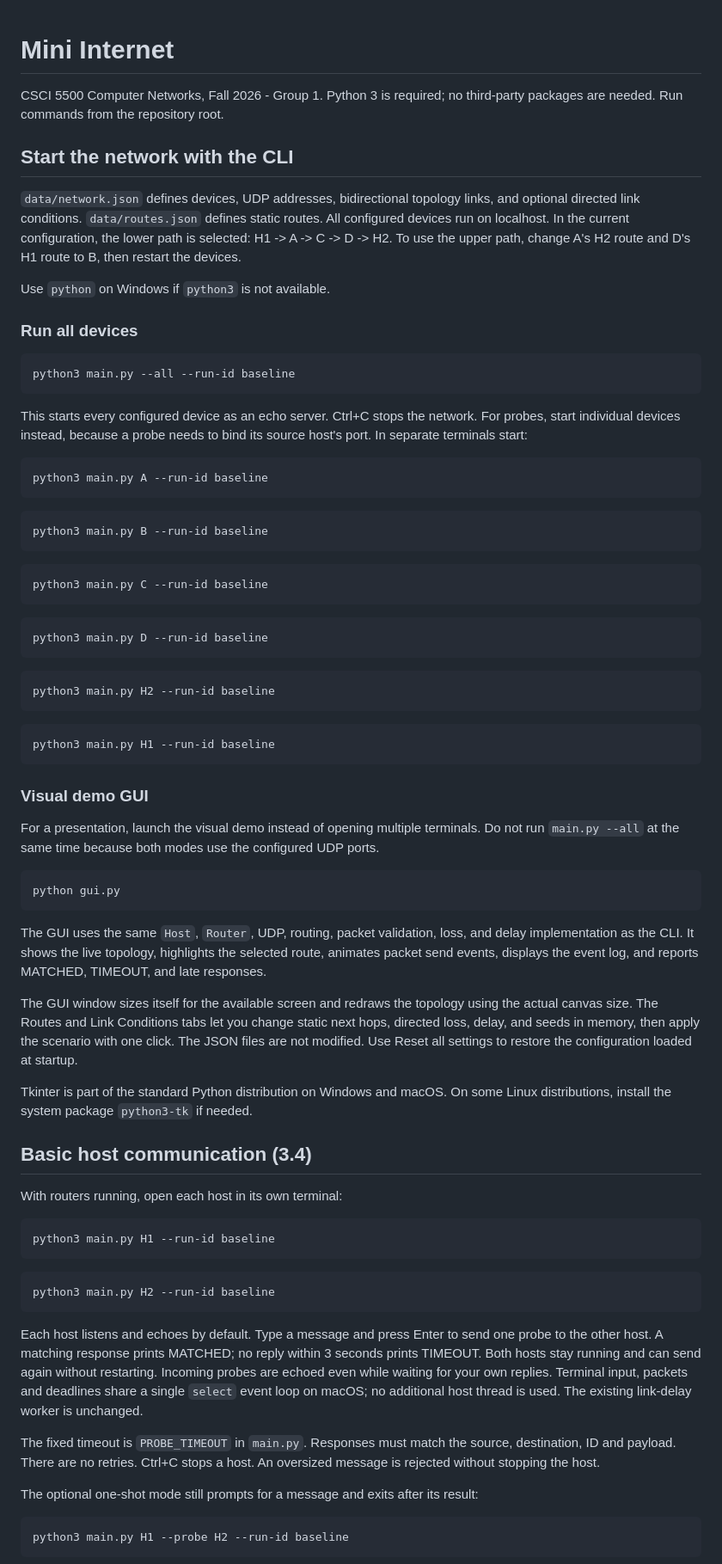
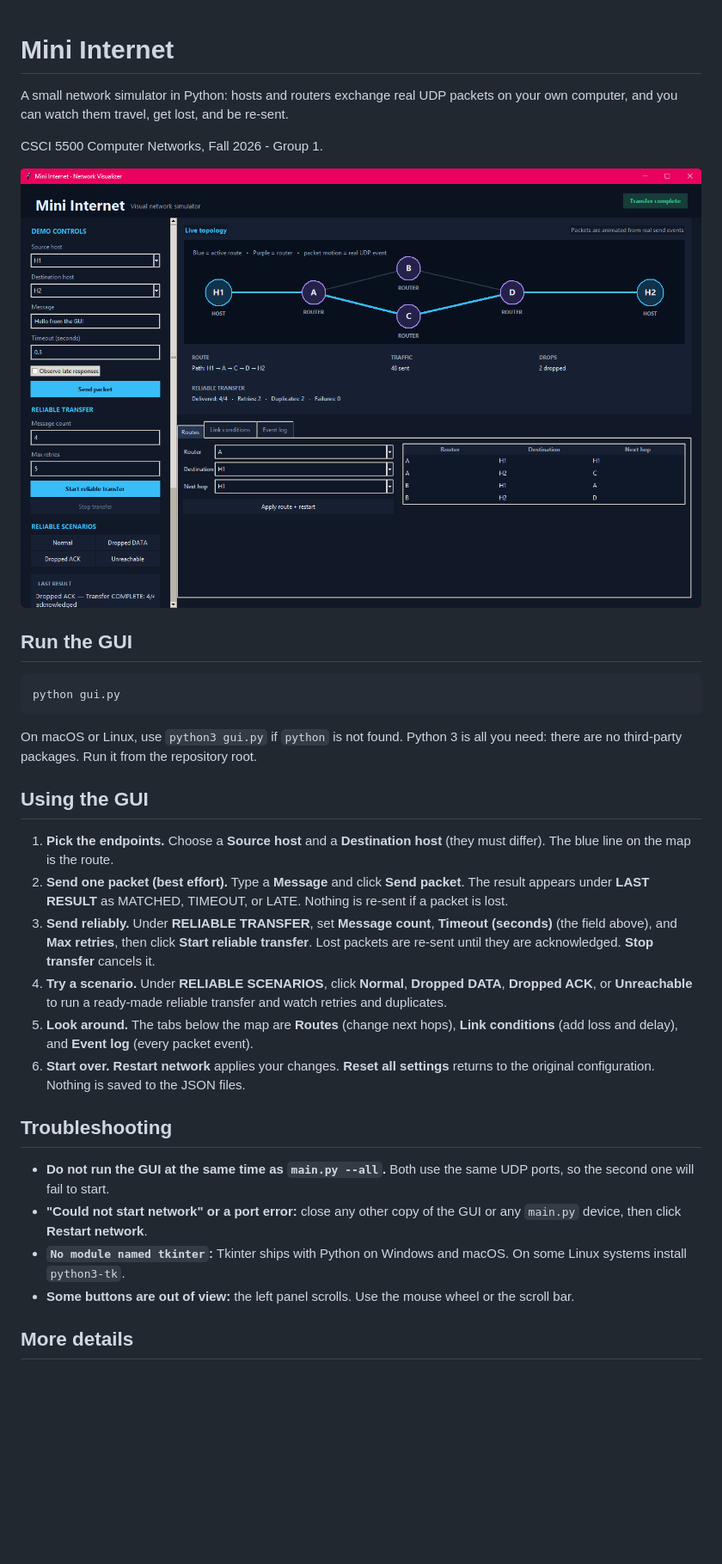
Before and after one commit to mudabs/computer_networks_project, a Markdown page: README.md, the part around one of its changes. Shown at 86% size. Drawn GitHub-style; pictures changed too: docs/images/gui.png (added); blank space fills up the shorter version.

Commit message:
docs: simplify README and add GUI manual (#31)

````diff
--- a/README.md
+++ b/README.md
@@ -1,97 +1,34 @@
 # Mini Internet
 
+A small network simulator in Python: hosts and routers exchange real UDP packets on your own computer, and you can watch them travel, get lost, and be re-sent.
+
 CSCI 5500 Computer Networks, Fall 2026 - Group 1.
-Python 3 is required; no third-party packages are needed.
-Run commands from the repository root.
 
-## Start the network with the CLI
+![The Mini Internet GUI after a Dropped ACK scenario: topology, counters, and controls](docs/images/gui.png)
 
-`data/network.json` defines devices, UDP addresses, bidirectional topology links,
-and optional directed link conditions. `data/routes.json` defines static routes.
-All configured devices run on localhost. In the current configuration, the lower
-path is selected: H1 -> A -> C -> D -> H2. To use the upper path, change A's
-H2 route and D's H1 route to B, then restart the devices.
-
-Use `python` on Windows if `python3` is not available.
-
-### Run all devices
-
-```bash
-python3 main.py --all --run-id baseline
-```
-
-This starts every configured device as an echo server. Ctrl+C stops the network.
-For probes, start individual devices instead, because a probe needs to bind its
-source host's port. In separate terminals start:
-
-```bash
-python3 main.py A --run-id baseline
-```
-```bash
-python3 main.py B --run-id baseline
-```
-```bash
-python3 main.py C --run-id baseline
-```
-```bash
-python3 main.py D --run-id baseline
-```
-```bash
-python3 main.py H2 --run-id baseline
-```
-```bash
-python3 main.py H1 --run-id baseline
-```
-
-### Visual demo GUI
-
-For a presentation, launch the visual demo instead of opening multiple
-terminals. Do not run `main.py --all` at the same time because both modes use
-the configured UDP ports.
+## Run the GUI
 
 ```bash
 python gui.py
 ```
 
-The GUI uses the same `Host`, `Router`, UDP, routing, packet validation, loss,
-and delay implementation as the CLI. It shows the live topology, highlights
-the selected route, animates packet send events, displays the event log, and
-reports MATCHED, TIMEOUT, and late responses.
+On macOS or Linux, use `python3 gui.py` if `python` is not found. Python 3 is all you need: there are no third-party packages. Run it from the repository root.
 
-The GUI window sizes itself for the available screen and redraws the topology
-using the actual canvas size. The Routes and Link Conditions tabs let you
-change static next hops, directed loss, delay, and seeds in memory, then apply
-the scenario with one click. The JSON files are not modified. Use Reset all
-settings to restore the configuration loaded at startup.
+## Using the GUI
 
-Tkinter is part of the standard Python distribution on Windows and macOS. On
-some Linux distributions, install the system package `python3-tk` if needed.
+1. **Pick the endpoints.** Choose a **Source host** and a **Destination host** (they must differ). The blue line on the map is the route.
+2. **Send one packet (best effort).** Type a **Message** and click **Send packet**. The result appears under **LAST RESULT** as MATCHED, TIMEOUT, or LATE. Nothing is re-sent if a packet is lost.
+3. **Send reliably.** Under **RELIABLE TRANSFER**, set **Message count**, **Timeout (seconds)** (the field above), and **Max retries**, then click **Start reliable transfer**. Lost packets are re-sent until they are acknowledged. **Stop transfer** cancels it.
+4. **Try a scenario.** Under **RELIABLE SCENARIOS**, click **Normal**, **Dropped DATA**, **Dropped ACK**, or **Unreachable** to run a ready-made reliable transfer and watch retries and duplicates.
+5. **Look around.** The tabs below the map are **Routes** (change next hops), **Link conditions** (add loss and delay), and **Event log** (every packet event).
+6. **Start over.** **Restart network** applies your changes. **Reset all settings** returns to the original configuration. Nothing is saved to the JSON files.
 
-## Basic host communication (3.4)
+## Troubleshooting
 
-With routers running, open each host in its own terminal:
+- **Do not run the GUI at the same time as `main.py --all`.** Both use the same UDP ports, so the second one will fail to start.
+- **"Could not start network" or a port error:** close any other copy of the GUI or any `main.py` device, then click **Restart network**.
+- **`No module named tkinter`:** Tkinter ships with Python on Windows and macOS. On some Linux systems install `python3-tk`.
+- **Some buttons are out of view:** the left panel scrolls. Use the mouse wheel or the scroll bar.
 
-```bash
-python3 main.py H1 --run-id baseline
-```
-```bash
-python3 main.py H2 --run-id baseline
-```
+## More details
 
-Each host listens and echoes by default. Type a message and press Enter to send
-one probe to the other host. A matching response prints MATCHED; no reply within
-3 seconds prints TIMEOUT. Both hosts stay running and can send again without
-restarting. Incoming probes are echoed even while waiting for your own replies.
-Terminal input, packets and deadlines share a single `select` event loop on macOS;
-no additional host thread is used. The existing link-delay worker is unchanged.
-
-The fixed timeout is `PROBE_TIMEOUT` in `main.py`. Responses must match the
-source, destination, ID and payload. There are no retries. Ctrl+C stops a host.
-An oversized message is rejected without stopping the host.
-
-The optional one-shot mode still prompts for a message and exits after its result:
-
-```bash
-python3 main.py H1 --probe H2 --run-id baseline
-```
-
````
Also changed, not shown: other parts of README.md (+4 -77 lines), info/CLI.md (added, +148 -0 lines), info/GUI.md (added, +172 -0 lines).
